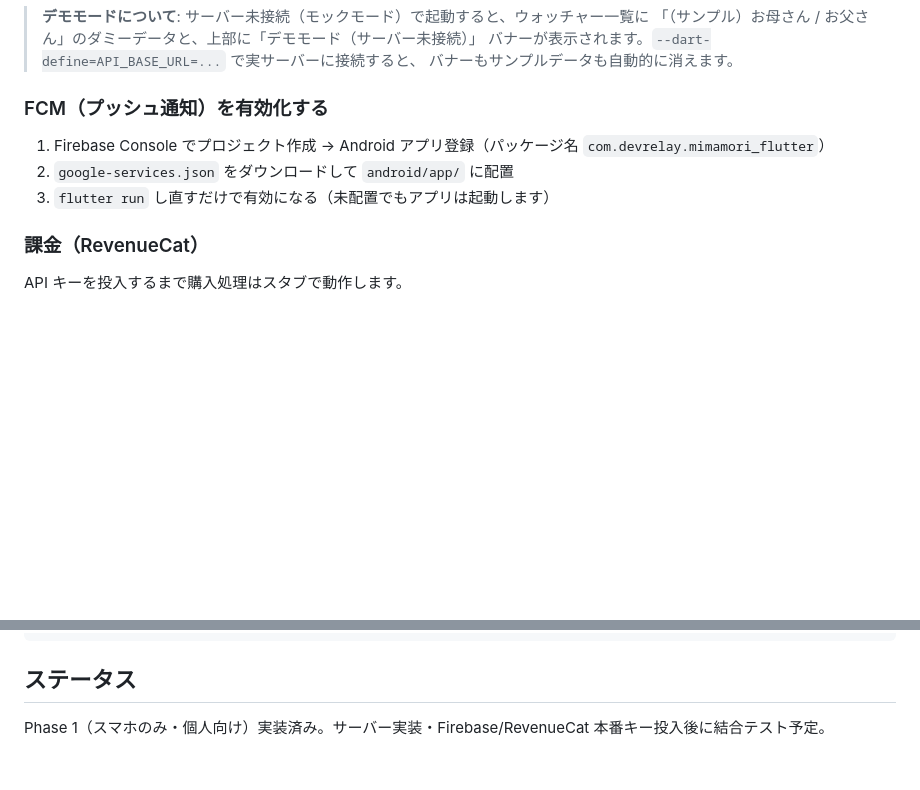
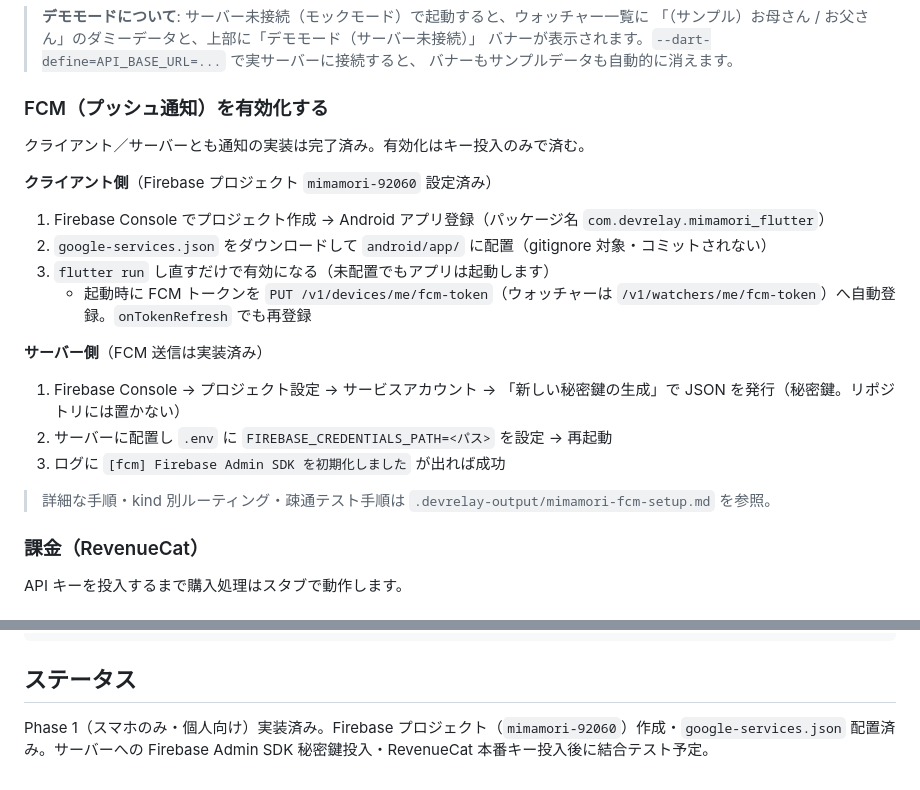
Before and after one commit to murata1215/mimamori-flutter, a Markdown page: README.md, 2 parts joined by grey strips. Drawn GitHub-style; blank space fills up the shorter version.

Commit message:
docs: FCM有効化の手順とサーバー連携情報を反映
Firebaseプロジェクト(mimamori-92060)作成・google-services.json配置済み。
クライアント/サーバーとも通知実装は完了しており、Admin SDK秘密鍵の投入で
有効化できる旨をREADME/CLAUDE.mdに追記(トークン登録エンドポイント含む)。

Co-Authored-By: Claude Opus 4.6 <noreply@anthropic.com>

```diff
--- a/README.md
+++ b/README.md
@@ -75,9 +75,20 @@ flutter run --dart-define=API_BASE_URL=https://your-server.example.com
 
 ### FCM（プッシュ通知）を有効化する
 
+クライアント／サーバーとも通知の実装は完了済み。有効化はキー投入のみで済む。
+
+**クライアント側**（Firebase プロジェクト `mimamori-92060` 設定済み）
 1. Firebase Console でプロジェクト作成 → Android アプリ登録（パッケージ名 `com.devrelay.mimamori_flutter`）
-2. `google-services.json` をダウンロードして `android/app/` に配置
+2. `google-services.json` をダウンロードして `android/app/` に配置（gitignore 対象・コミットされない）
 3. `flutter run` し直すだけで有効になる（未配置でもアプリは起動します）
+   - 起動時に FCM トークンを `PUT /v1/devices/me/fcm-token`（ウォッチャーは `/v1/watchers/me/fcm-token`）へ自動登録。`onTokenRefresh` でも再登録
+
+**サーバー側**（FCM 送信は実装済み）
+1. Firebase Console → プロジェクト設定 → サービスアカウント → 「新しい秘密鍵の生成」で JSON を発行（秘密鍵。リポジトリには置かない）
+2. サーバーに配置し `.env` に `FIREBASE_CREDENTIALS_PATH=<パス>` を設定 → 再起動
+3. ログに `[fcm] Firebase Admin SDK を初期化しました` が出れば成功
+
+> 詳細な手順・kind 別ルーティング・疎通テスト手順は `.devrelay-output/mimamori-fcm-setup.md` を参照。
 
 ### 課金（RevenueCat）
 
@@ -98,4 +109,4 @@ flutter build apk   # Android APK
 
 ## ステータス
 
-Phase 1（スマホのみ・個人向け）実装済み。サーバー実装・Firebase/RevenueCat 本番キー投入後に結合テスト予定。
+Phase 1（スマホのみ・個人向け）実装済み。Firebase プロジェクト（`mimamori-92060`）作成・`google-services.json` 配置済み。サーバーへの Firebase Admin SDK 秘密鍵投入・RevenueCat 本番キー投入後に結合テスト予定。
```
Also changed, not shown: CLAUDE.md (+1 -1 lines).
